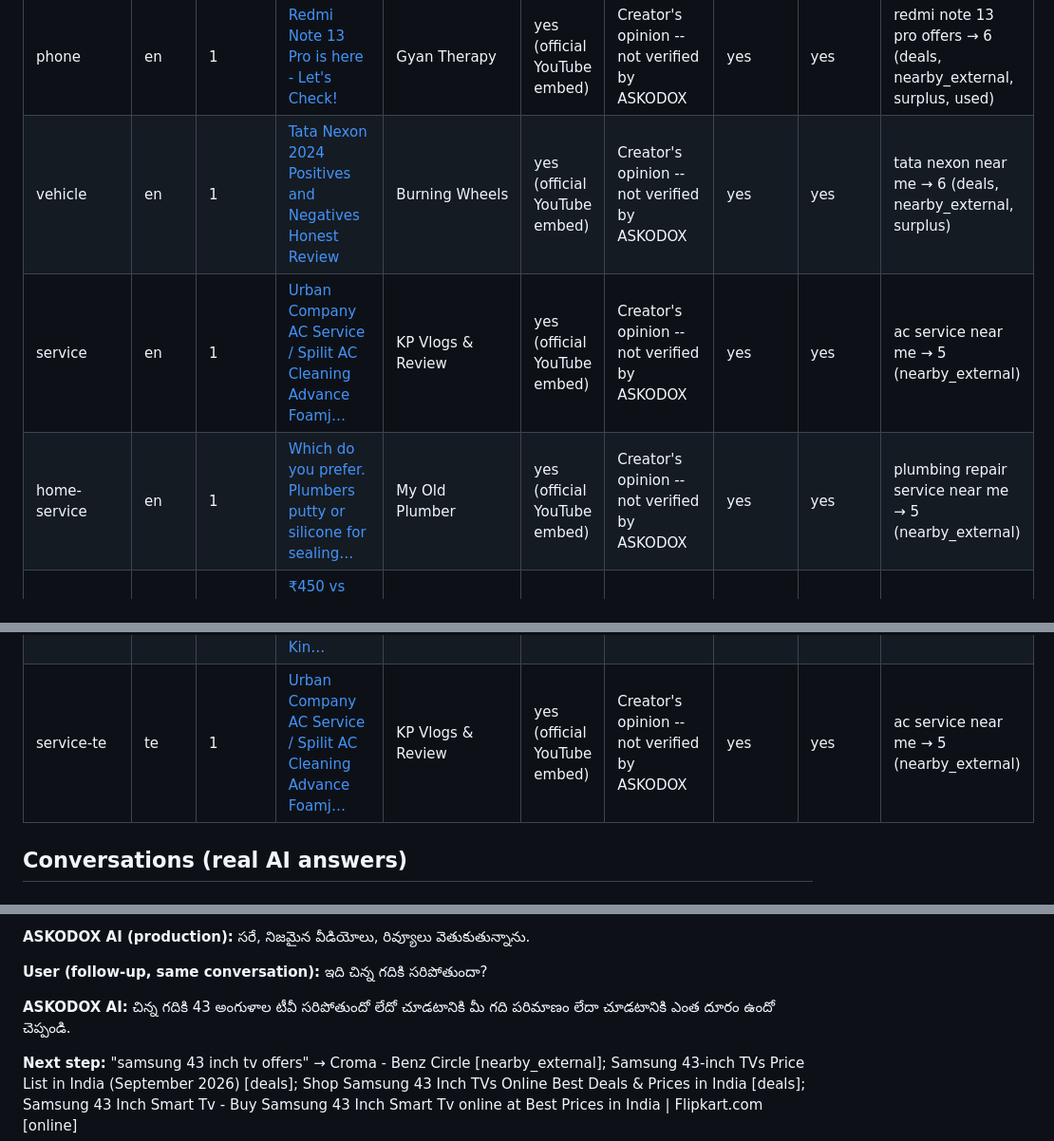
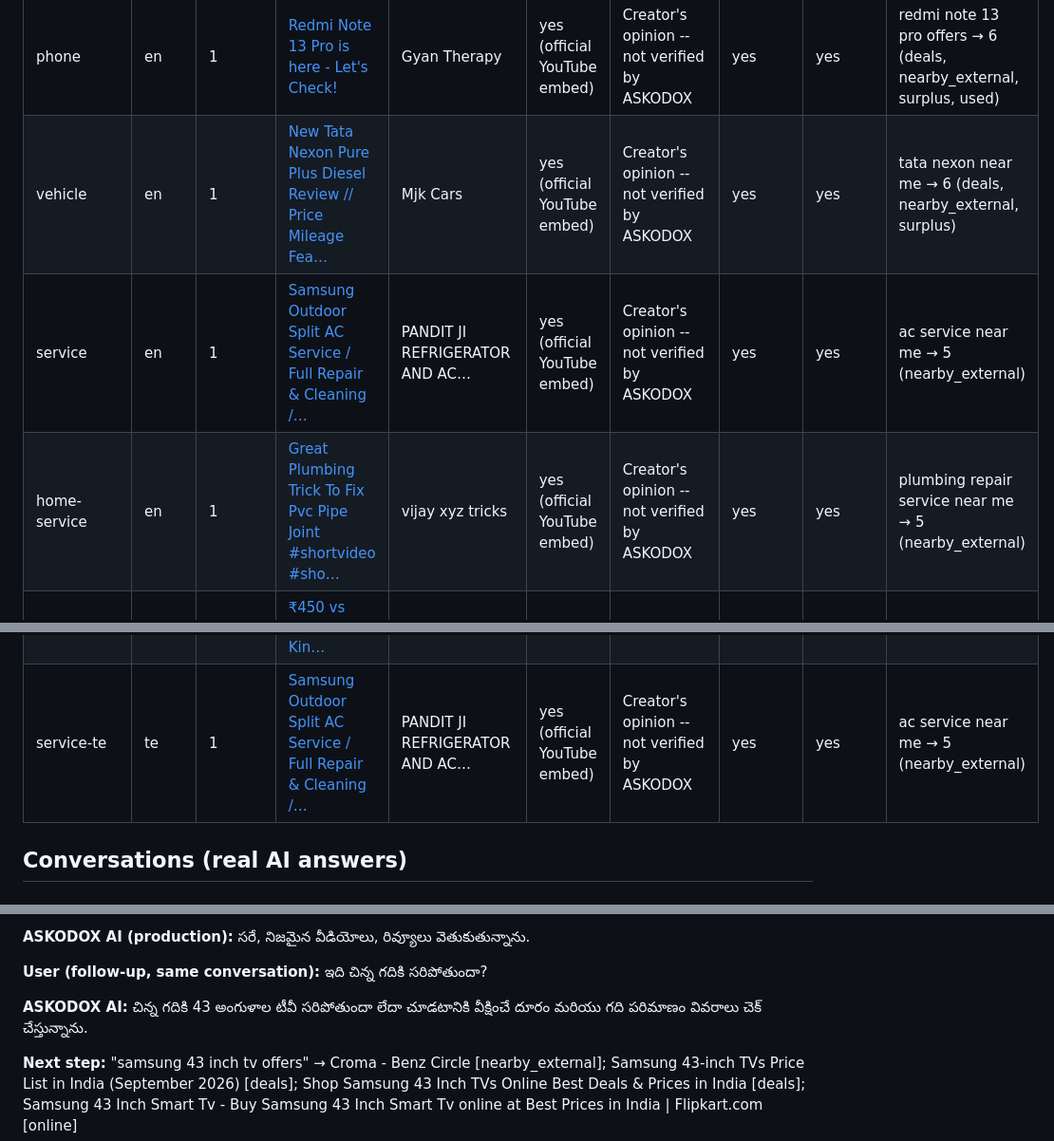
Before and after one commit to podx-bot/askodox, a Markdown page: docs/video_proof/README.md, 3 parts joined by grey strips. Shown at 95% size. Rendered like a GitHub page.

```diff
--- a/docs/video_proof/README.md
+++ b/docs/video_proof/README.md
@@ -13,14 +13,14 @@ Generated 2026-10-04T16:46:53Z by `.github/workflows/video-real-content-proof.ym
 | electronics | en | 1 | [Best TV 2026 / 43 inch / Sony vs Samsung vs LG / Hisense vs…](https://www.youtube.com/watch?v=fAaGDKl2xrA) | The Grapevine | yes (official YouTube embed) | Creator's opinion -- not verified by ASKODOX | yes | yes | samsung 43 inch tv near me → 6 (deals, nearby_external) |
 | electronics-te | te | 1 | [Best TV 2026 / 43 inch / Sony vs Samsung vs LG / Hisense vs…](https://www.youtube.com/watch?v=fAaGDKl2xrA) | The Grapevine | yes (official YouTube embed) | Creator's opinion -- not verified by ASKODOX | yes | yes | samsung 43 inch tv offers → 6 (deals, nearby_external) |
 | phone | en | 1 | [Redmi Note 13 Pro is here - Let's Check!](https://www.youtube.com/watch?v=kGG04jkdjxY) | Gyan Therapy | yes (official YouTube embed) | Creator's opinion -- not verified by ASKODOX | yes | yes | redmi note 13 pro offers → 6 (deals, nearby_external, surplus, used) |
-| vehicle | en | 1 | [Tata Nexon 2024 Positives and Negatives Honest Review](https://www.youtube.com/watch?v=nBEYkrdak-0) | Burning Wheels | yes (official YouTube embed) | Creator's opinion -- not verified by ASKODOX | yes | yes | tata nexon near me → 6 (deals, nearby_external, surplus) |
-| service | en | 1 | [Urban Company AC Service / Spilit AC Cleaning Advance Foamj…](https://www.youtube.com/watch?v=qPF6hbFHCUc) | KP Vlogs & Review | yes (official YouTube embed) | Creator's opinion -- not verified by ASKODOX | yes | yes | ac service near me → 5 (nearby_external) |
-| home-service | en | 1 | [Which do you prefer. Plumbers putty or silicone for sealing…](https://www.youtube.com/watch?v=Ac8Arkhzgps) | My Old Plumber | yes (official YouTube embed) | Creator's opinion -- not verified by ASKODOX | yes | yes | plumbing repair service near me → 5 (nearby_external) |
+| vehicle | en | 1 | [New Tata Nexon Pure Plus Diesel Review // Price Mileage Fea…](https://www.youtube.com/watch?v=E8eMNvr5GtM) | Mjk Cars | yes (official YouTube embed) | Creator's opinion -- not verified by ASKODOX | yes | yes | tata nexon near me → 6 (deals, nearby_external, surplus) |
+| service | en | 1 | [Samsung Outdoor Split AC Service / Full Repair & Cleaning /…](https://www.youtube.com/watch?v=Srxja6Eq8jE) | PANDIT JI REFRIGERATOR AND AC… | yes (official YouTube embed) | Creator's opinion -- not verified by ASKODOX | yes | yes | ac service near me → 5 (nearby_external) |
+| home-service | en | 1 | [Great Plumbing Trick To Fix Pvc Pipe Joint #shortvideo #sho…](https://www.youtube.com/watch?v=Bvxkrv7t4Dw) | vijay xyz tricks | yes (official YouTube embed) | Creator's opinion -- not verified by ASKODOX | yes | yes | plumbing repair service near me → 5 (nearby_external) |
 | food | en | 1 | [₹450 vs ₹800 vs ₹1200 Hyderabadi Biryani In Mumbai!! 🤔](https://www.youtube.com/watch?v=NYNr1X8Qokw) | DCT EATS | yes (official YouTube embed) | Creator's opinion -- not verified by ASKODOX | yes | yes | hyderabadi biryani near me → 6 (deals, nearby_external) |
 | travel | en | 1 | [Araku Valley Full Tour / Things to do in Araku Valley / Pla…](https://www.youtube.com/watch?v=rMd5DUP04RE) | Travel Matcha | yes (official YouTube embed) | Creator's opinion -- not verified by ASKODOX | yes | yes | araku valley trip reviews → 6 (deals, wider_local) |
 | used-item | en | 1 | [Royal Enfield Classic 350 (2015) / 10-Year Ownership Review…](https://www.youtube.com/watch?v=RJworx5674I) | The Motographer | yes (official YouTube embed) | Creator's opinion -- not verified by ASKODOX | yes | yes | used royal enfield classic 350 near me → 6 (deals, nearby_external, used) |
 | deal | en | 1 | [iPhone 15 / Long Term Review / Best iPhone? / Next Sale Kin…](https://www.youtube.com/watch?v=LtaCjbudjpQ) | CallMeShazzam TECH | yes (official YouTube embed) | Creator's opinion -- not verified by ASKODOX | yes | yes | iphone 15 offers → 6 (deals, nearby_external, surplus, used) |
-| service-te | te | 1 | [Urban Company AC Service / Spilit AC Cleaning Advance Foamj…](https://www.youtube.com/watch?v=qPF6hbFHCUc) | KP Vlogs & Review | yes (official YouTube embed) | Creator's opinion -- not verified by ASKODOX | yes | yes | ac service near me → 5 (nearby_external) |
+| service-te | te | 1 | [Samsung Outdoor Split AC Service / Full Repair & Cleaning /…](https://www.youtube.com/watch?v=Srxja6Eq8jE) | PANDIT JI REFRIGERATOR AND AC… | yes (official YouTube embed) | Creator's opinion -- not verified by ASKODOX | yes | yes | ac service near me → 5 (nearby_external) |
 
 ## Conversations (real AI answers)
 
@@ -57,7 +57,7 @@ Label: Creator's opinion -- not verified by ASKODOX
 
 **User (follow-up, same conversation):** ఇది చిన్న గదికి సరిపోతుందా?
 
-**ASKODOX AI:** చిన్న గదికి 43 అంగుళాల టీవీ సరిపోతుందో లేదో చూడటానికి మీ గది పరిమాణం లేదా చూడటానికి ఎంత దూరం ఉందో చెప్పండి.
+**ASKODOX AI:** చిన్న గదికి 43 అంగుళాల టీవీ సరిపోతుందా లేదా చూడటానికి వీక్షించే దూరం మరియు గది పరిమాణం వివరాలు చెక్ చేస్తున్నాను.
 
 **Next step:** "samsung 43 inch tv offers" → Croma - Benz Circle [nearby_external]; Samsung 43-inch TVs Price List in India (September 2026) [deals]; Shop Samsung 43 Inch TVs Online Best Deals & Prices in India [deals]; Samsung 43 Inch Smart Tv - Buy Samsung 43 Inch Smart Tv online at Best Prices in India | Flipkart.com [online]
 
```
Also changed, not shown: other parts of docs/video_proof/README.md (+15 -15 lines), docs/video_proof/renders/service_1_search_videos.png, docs/video_proof/renders/service_2_watch.png, docs/video_proof/renders/service_3_ask_ai_answer.png, docs/video_proof/renders/service_4_next_step_options.png, 9 other files.
